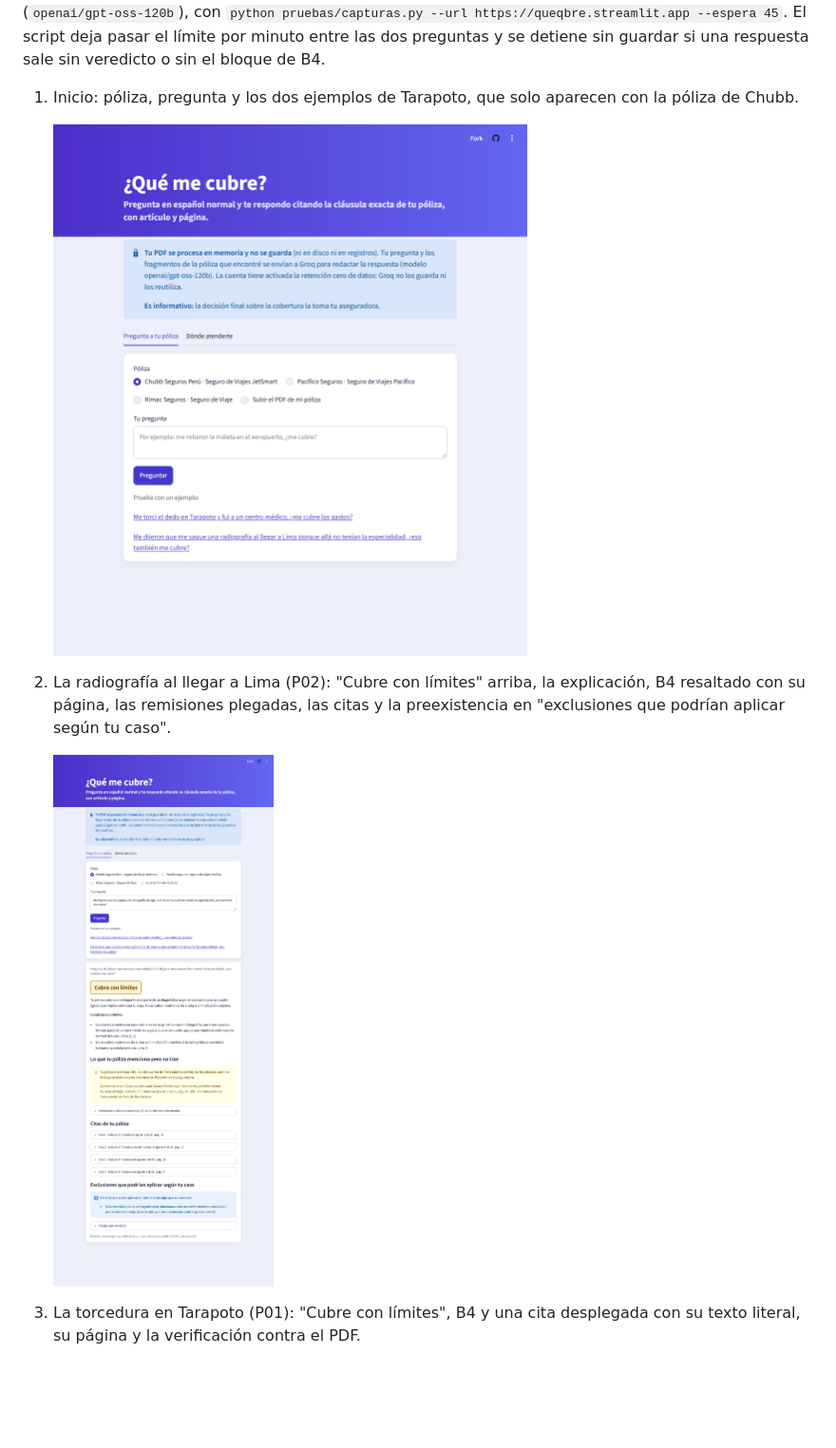
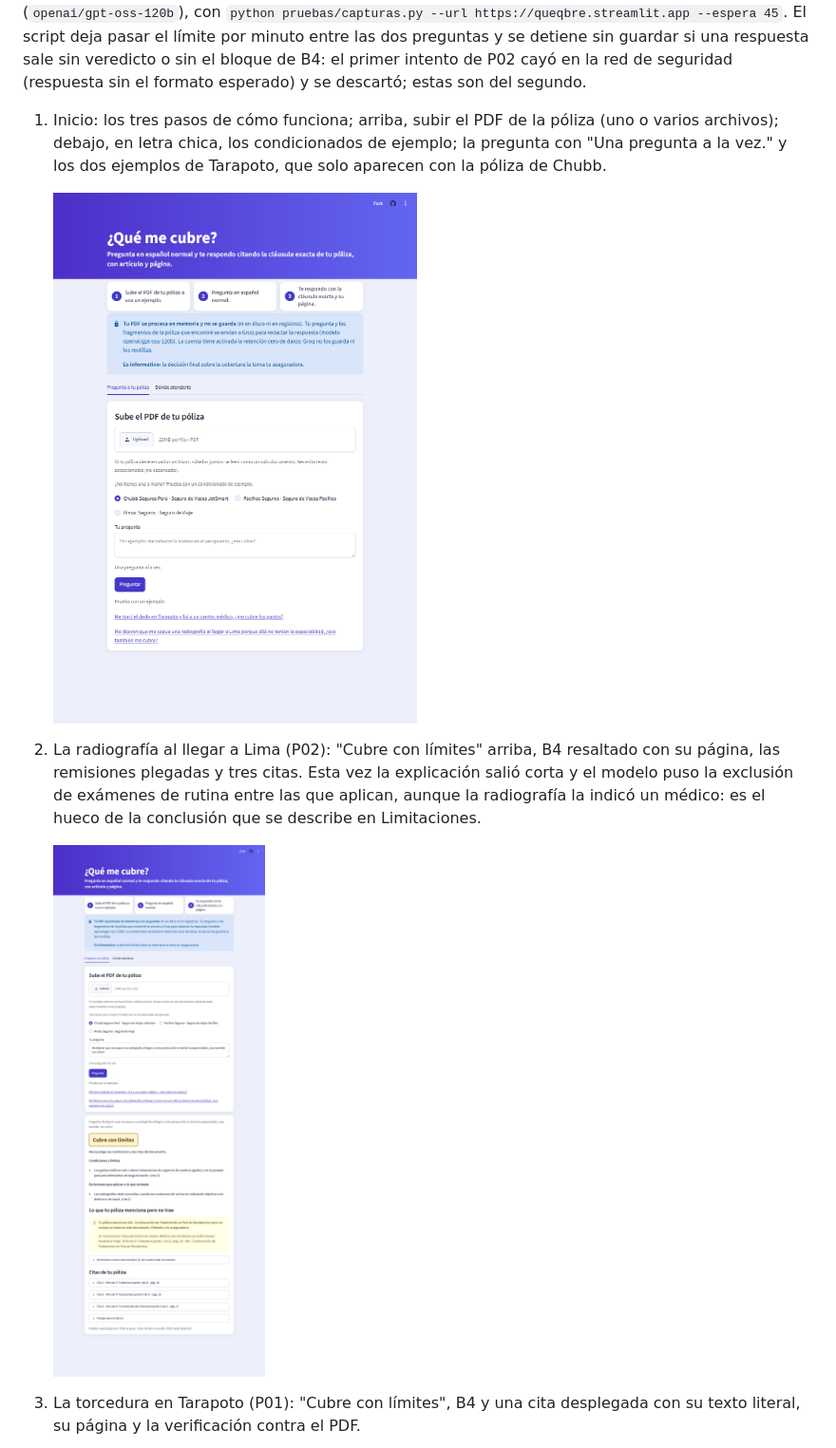
Before and after one commit to RenatoGates/que-me-cubre, a Markdown page: docs/arquitectura.md, the part around one of its changes. Shown at 95% size. Drawn GitHub-style; pictures changed too: docs/capturas/1_inicio.png, docs/capturas/2_respuesta_radiografia.png; blank space fills up the shorter version.

Commit message:
Capturas en vivo con la pantalla nueva; una respuesta sin texto en la app desplegada
- Las cuatro capturas, de queqbre.streamlit.app con respuestas de Groq: la
  pantalla de entrada nueva (cómo funciona, subir el PDF arriba, condicionados de
  ejemplo debajo), P02 y P01 "Cubre con límites" con B4, y el mapa. El primer
  intento de P02 cayó en la red de seguridad y se descartó.
- README: de 14 respuestas con el tope de 3800 (10 medidas y 4 en la app
  desplegada), una salió sin texto.

Co-Authored-By: Claude Opus 5.5 <noreply@anthropic.com>

```diff
--- a/docs/arquitectura.md
+++ b/docs/arquitectura.md
@@ -79,16 +79,19 @@ Tomadas el 2026-11-08 de la app desplegada ([queqbre.streamlit.app](https://queq
 con respuestas en vivo de Groq (`openai/gpt-oss-120b`), con
 `python pruebas/capturas.py --url https://queqbre.streamlit.app --espera 45`. El script deja pasar
 el límite por minuto entre las dos preguntas y se detiene sin guardar si una respuesta sale sin
-veredicto o sin el bloque de B4.
+veredicto o sin el bloque de B4: el primer intento de P02 cayó en la red de seguridad (respuesta
+sin el formato esperado) y se descartó; estas son del segundo.
 
-1. Inicio: póliza, pregunta y los dos ejemplos de Tarapoto, que solo aparecen con la póliza
-   de Chubb.
+1. Inicio: los tres pasos de cómo funciona; arriba, subir el PDF de la póliza (uno o varios
+   archivos); debajo, en letra chica, los condicionados de ejemplo; la pregunta con "Una
+   pregunta a la vez." y los dos ejemplos de Tarapoto, que solo aparecen con la póliza de Chubb.
 
    ![Inicio](capturas/1_inicio.png)
 
-2. La radiografía al llegar a Lima (P02): "Cubre con límites" arriba, la explicación, B4
-   resaltado con su página, las remisiones plegadas, las citas y la preexistencia en
-   "exclusiones que podrían aplicar según tu caso".
+2. La radiografía al llegar a Lima (P02): "Cubre con límites" arriba, B4 resaltado con su
+   página, las remisiones plegadas y tres citas. Esta vez la explicación salió corta y el
+   modelo puso la exclusión de exámenes de rutina entre las que aplican, aunque la radiografía
+   la indicó un médico: es el hueco de la conclusión que se describe en Limitaciones.
 
    ![Respuesta a la radiografía](capturas/2_respuesta_radiografia.png)
 
```
Also changed, not shown: other parts of docs/arquitectura.md (+1 -1 lines), README.md (+3 -1 lines), docs/capturas/3_respuesta_torcedura_citas.png, docs/capturas/4_donde_atenderte.png.
